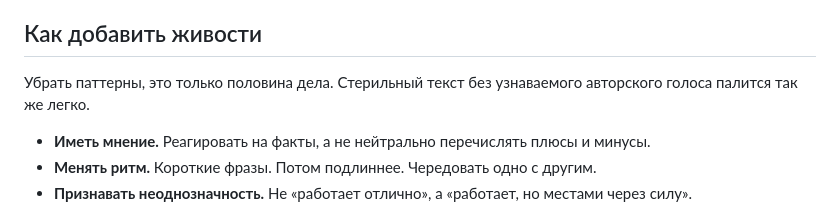
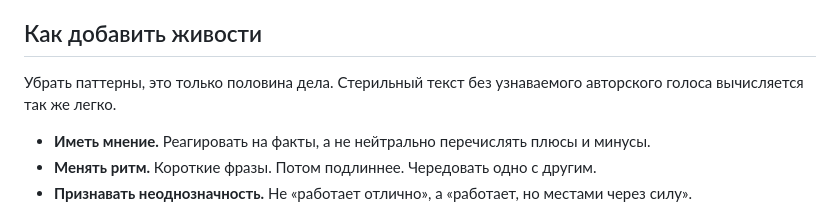
Before and after one commit to goosen-x/skills, a Markdown page: unslop/SKILL.md, the part around the change. GitHub-like rendering.

Commit message:
style: «палится» → «вычисляется»
Co-Authored-By: Claude Sonnet 5 <noreply@anthropic.com>

```diff
--- a/unslop/SKILL.md
+++ b/unslop/SKILL.md
@@ -20,7 +20,7 @@ description: >-
 
 ## Как добавить живости
 
-Убрать паттерны, это только половина дела. Стерильный текст без узнаваемого авторского голоса палится так же легко.
+Убрать паттерны, это только половина дела. Стерильный текст без узнаваемого авторского голоса вычисляется так же легко.
 
 - **Иметь мнение.** Реагировать на факты, а не нейтрально перечислять плюсы и минусы.
 - **Менять ритм.** Короткие фразы. Потом подлиннее. Чередовать одно с другим.
```
